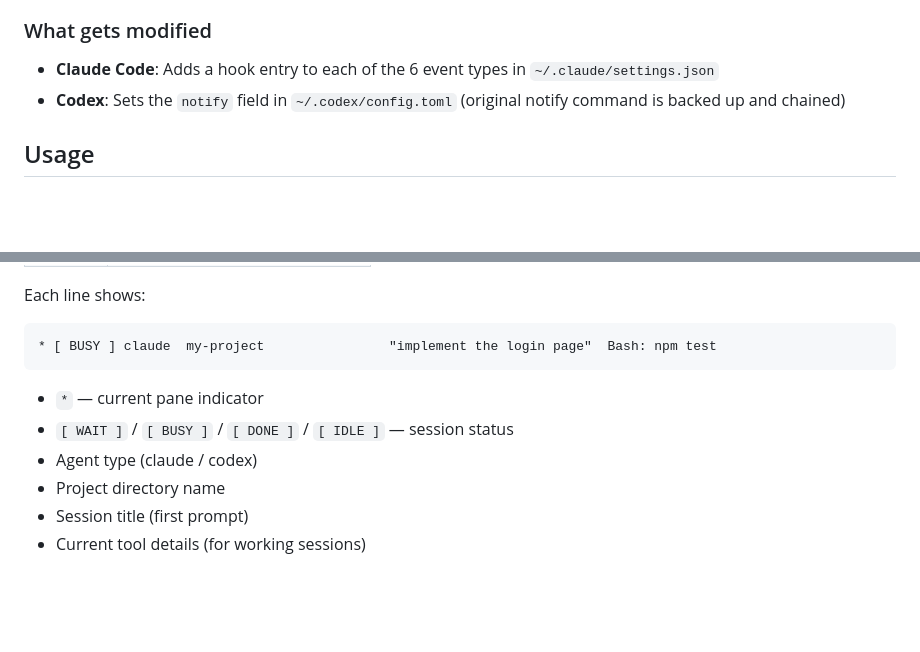
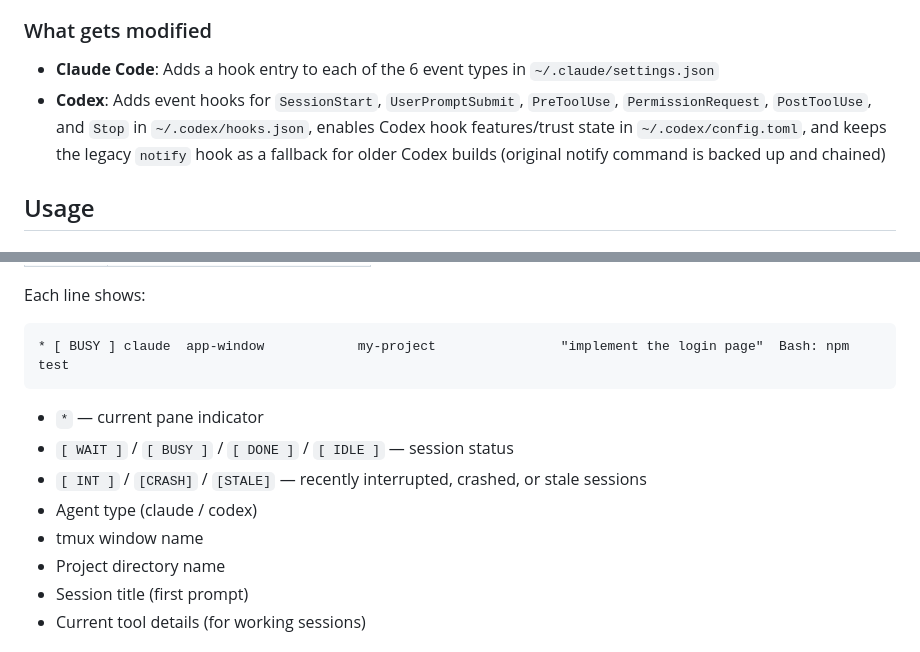
Before and after one commit to qeesung/tmux-scout, a Markdown page: README.md, 2 parts joined by grey strips. Drawn GitHub-style; blank space fills up the shorter version.

````diff
--- a/README.md
+++ b/README.md
@@ -72,7 +72,7 @@ The installer is **idempotent** — running it multiple times is safe. If you mo
 ### What gets modified
 
 - **Claude Code**: Adds a hook entry to each of the 6 event types in `~/.claude/settings.json`
-- **Codex**: Sets the `notify` field in `~/.codex/config.toml` (original notify command is backed up and chained)
+- **Codex**: Adds event hooks for `SessionStart`, `UserPromptSubmit`, `PreToolUse`, `PermissionRequest`, `PostToolUse`, and `Stop` in `~/.codex/hooks.json`, enables Codex hook features/trust state in `~/.codex/config.toml`, and keeps the legacy `notify` hook as a fallback for older Codex builds (original notify command is backed up and chained)
 
 ## Usage
 
@@ -90,12 +90,14 @@ Press `prefix + O` (default) to open the session picker.
 Each line shows:
 
 ```
-* [ BUSY ] claude  my-project                "implement the login page"  Bash: npm test
+* [ BUSY ] claude  app-window            my-project                "implement the login page"  Bash: npm test
 ```
 
 - `*` — current pane indicator
 - `[ WAIT ]` / `[ BUSY ]` / `[ DONE ]` / `[ IDLE ]` — session status
+- `[ INT ]` / `[CRASH]` / `[STALE]` — recently interrupted, crashed, or stale sessions
 - Agent type (claude / codex)
+- tmux window name
 - Project directory name
 - Session title (first prompt)
 - Current tool details (for working sessions)
````
Also changed, not shown: other parts of README.md (+41 -6 lines), README_CN.md (+45 -8 lines).
